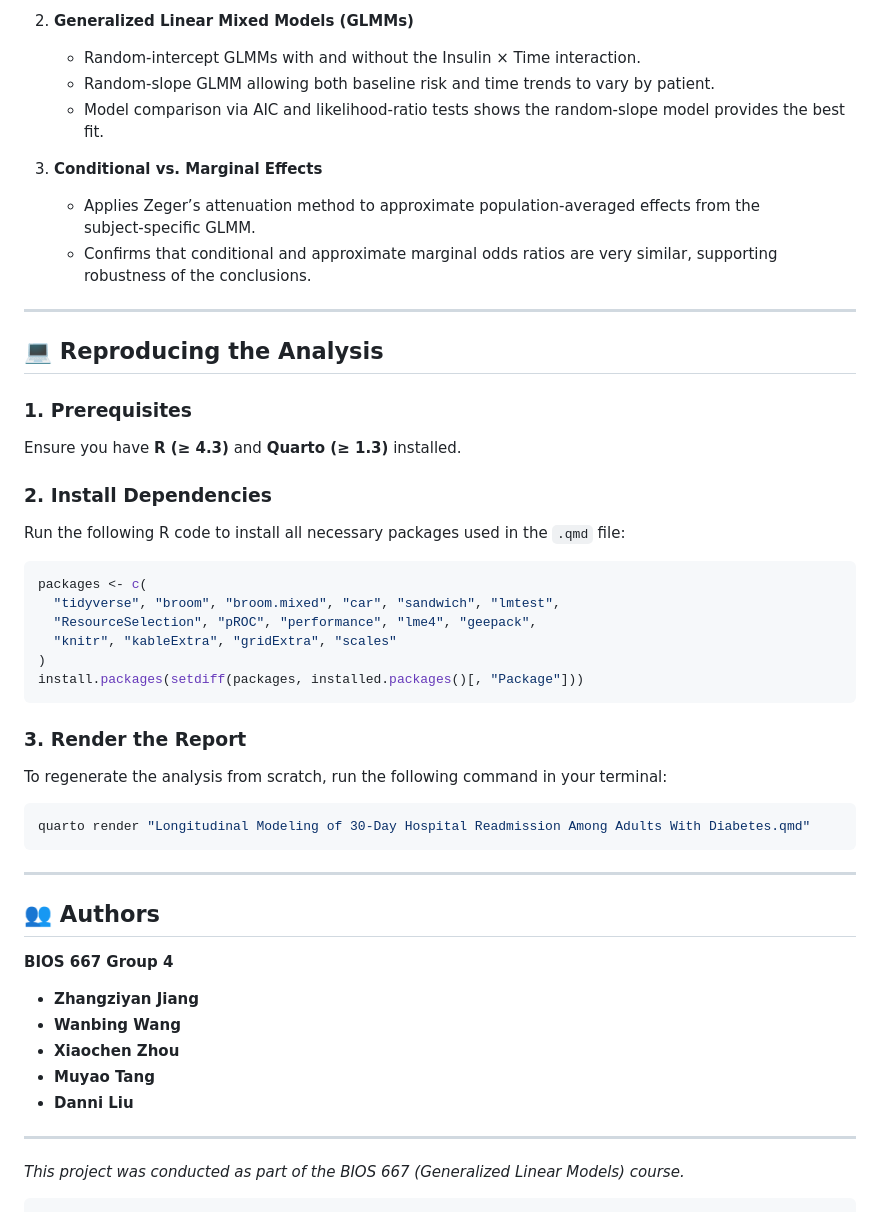
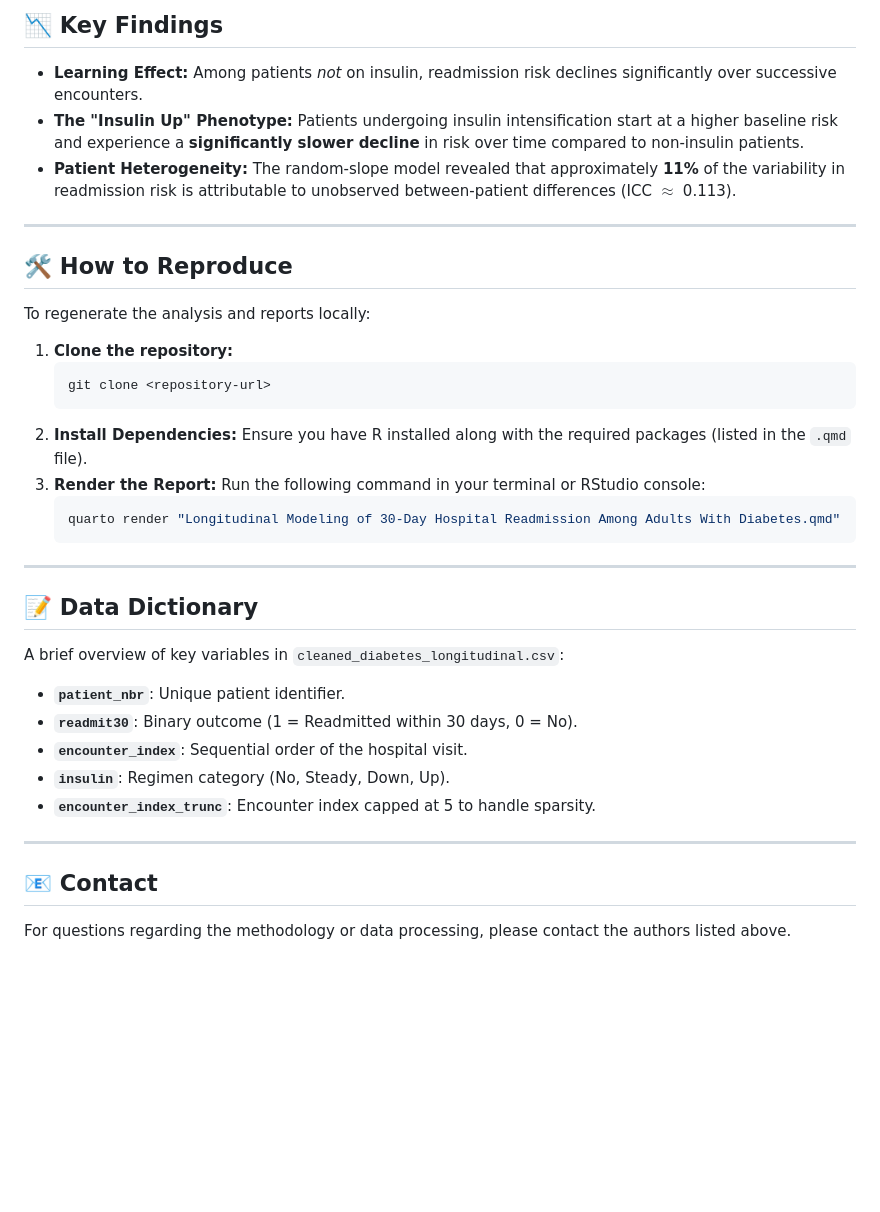
Before and after one commit to Whitney0208/Group-4_667-project-, a Markdown page: README.md, the part around the change printed below. GitHub-like rendering; blank space fills up the shorter version.

````diff
--- a/README.md
+++ b/README.md
@@ -81,56 +54,42 @@ We used a comparative modeling strategy to analyze correlated binary outcomes:
 
-2. **Generalized Linear Mixed Models (GLMMs)**
-   - Random‑intercept GLMMs with and without the Insulin × Time interaction.
-   - Random‑slope GLMM allowing both baseline risk and time trends to vary by patient.
-   - Model comparison via AIC and likelihood‑ratio tests shows the random‑slope model provides the best fit.
+## 📉 Key Findings
 
-3. **Conditional vs. Marginal Effects**
-   - Applies Zeger’s attenuation method to approximate population‑averaged effects from the subject‑specific GLMM.
-   - Confirms that conditional and approximate marginal odds ratios are very similar, supporting robustness of the conclusions.
+* **Learning Effect:** Among patients *not* on insulin, readmission risk declines significantly over successive encounters.
+* **The "Insulin Up" Phenotype:** Patients undergoing insulin intensification start at a higher baseline risk and experience a **significantly slower decline** in risk over time compared to non-insulin patients.
+* **Patient Heterogeneity:** The random-slope model revealed that approximately **11%** of the variability in readmission risk is attributable to unobserved between-patient differences (ICC $\approx$ 0.113).
 
------
+---
 
-## 💻 Reproducing the Analysis
+## 🛠️ How to Reproduce
 
-### 1\. Prerequisites
+To regenerate the analysis and reports locally:
 
-Ensure you have **R (≥ 4.3)** and **Quarto (≥ 1.3)** installed.
+1.  **Clone the repository:**
+    ```bash
+    git clone <repository-url>
+    ```
+2.  **Install Dependencies:**
+    Ensure you have R installed along with the required packages (listed in the `.qmd` file).
+3.  **Render the Report:**
+    Run the following command in your terminal or RStudio console:
+    ```bash
+    quarto render "Longitudinal Modeling of 30-Day Hospital Readmission Among Adults With Diabetes.qmd"
+    ```
 
-### 2\. Install Dependencies
+---
 
-Run the following R code to install all necessary packages used in the `.qmd` file:
+## 📝 Data Dictionary
 
-```r
-packages <- c(
-  "tidyverse", "broom", "broom.mixed", "car", "sandwich", "lmtest",
-  "ResourceSelection", "pROC", "performance", "lme4", "geepack",
-  "knitr", "kableExtra", "gridExtra", "scales"
-)
-install.packages(setdiff(packages, installed.packages()[, "Package"]))
-```
+A brief overview of key variables in `cleaned_diabetes_longitudinal.csv`:
 
-### 3\. Render the Report
+* **`patient_nbr`**: Unique patient identifier.
+* **`readmit30`**: Binary outcome (1 = Readmitted within 30 days, 0 = No).
+* **`encounter_index`**: Sequential order of the hospital visit.
+* **`insulin`**: Regimen category (No, Steady, Down, Up).
+* **`encounter_index_trunc`**: Encounter index capped at 5 to handle sparsity.
 
-To regenerate the analysis from scratch, run the following command in your terminal:
+---
 
-```bash
-quarto render "Longitudinal Modeling of 30-Day Hospital Readmission Among Adults With Diabetes.qmd"
-```
+## 📧 Contact
 
------
-
-## 👥 Authors
-
-**BIOS 667 Group 4**
-
-  * **Zhangziyan Jiang**
-  * **Wanbing Wang**
-  * **Xiaochen Zhou**
-  * **Muyao Tang**
-  * **Danni Liu**
-
------
-
-*This project was conducted as part of the BIOS 667 (Generalized Linear Models) course.*
-
-```
+For questions regarding the methodology or data processing, please contact the authors listed above.
````
Also changed, not shown: other parts of README.md (+32 -59 lines).
